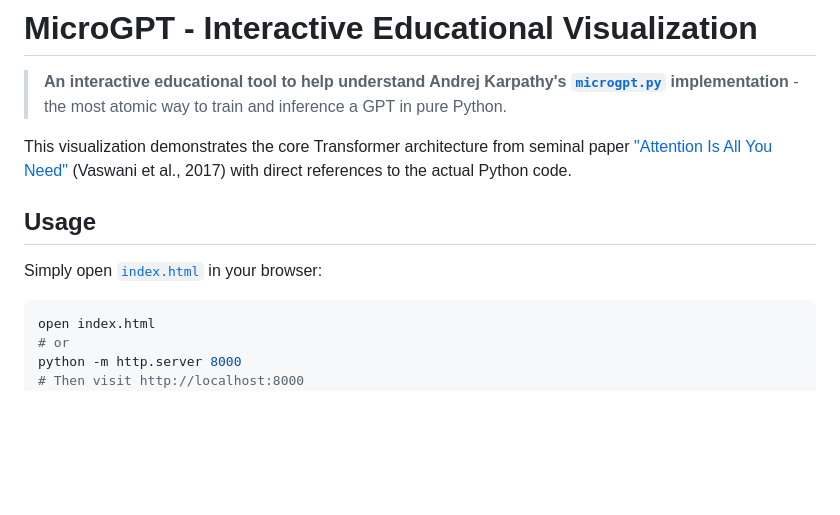
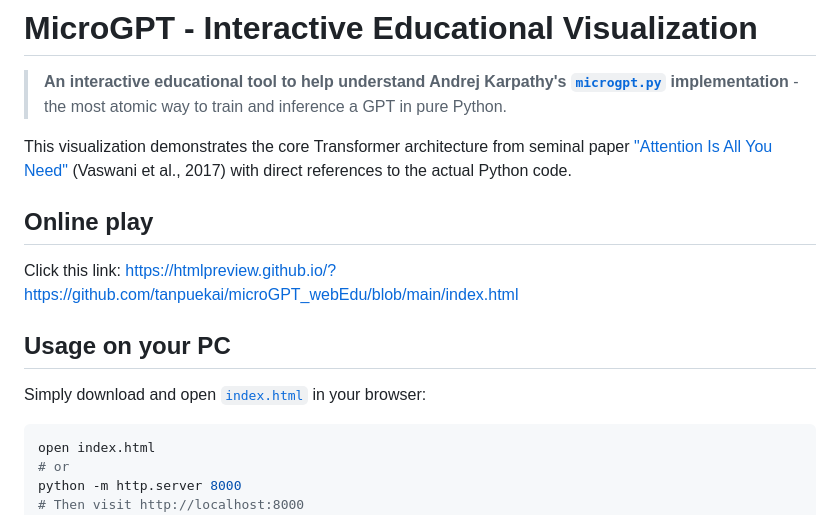
Before and after one commit to tanpuekai/microGPT_webEdu, a Markdown page: README.md, the part around the change. Drawn GitHub-style; blank space fills up the shorter version.

````diff
--- a/README.md
+++ b/README.md
@@ -3,9 +3,14 @@
 > **An interactive educational tool to help understand Andrej Karpathy's [`microgpt.py`](microgpt.py) implementation** - the most atomic way to train and inference a GPT in pure Python.
 
 This visualization demonstrates the core Transformer architecture from seminal paper ["Attention Is All You Need"](https://arxiv.org/abs/1706.03762) (Vaswani et al., 2017) with direct references to the actual Python code.
-## Usage
 
-Simply open [`index.html`](index.html) in your browser:
+## Online play
+
+Click this link: https://htmlpreview.github.io/?https://github.com/tanpuekai/microGPT_webEdu/blob/main/index.html
+
+## Usage on your PC
+
+Simply download and open [`index.html`](index.html) in your browser:
 
 ```bash
 open index.html
````
